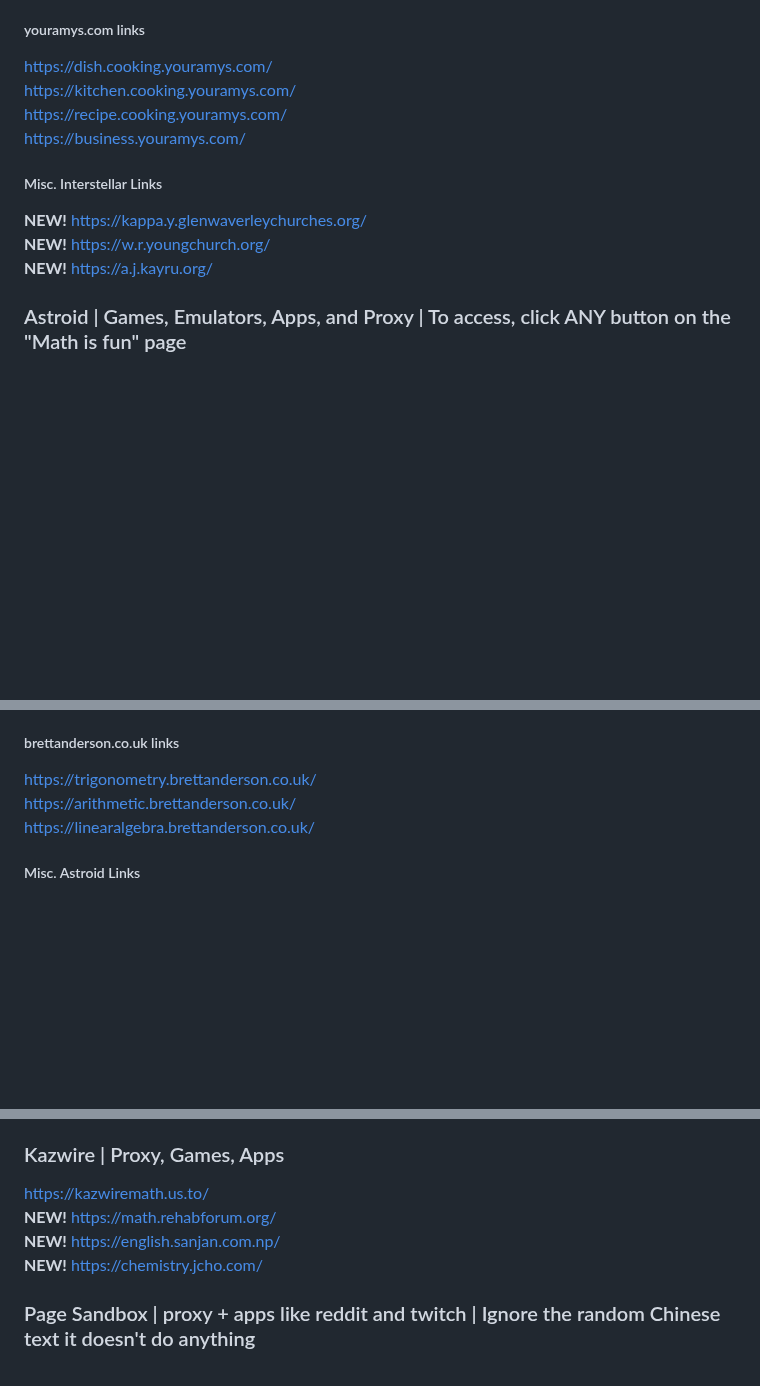
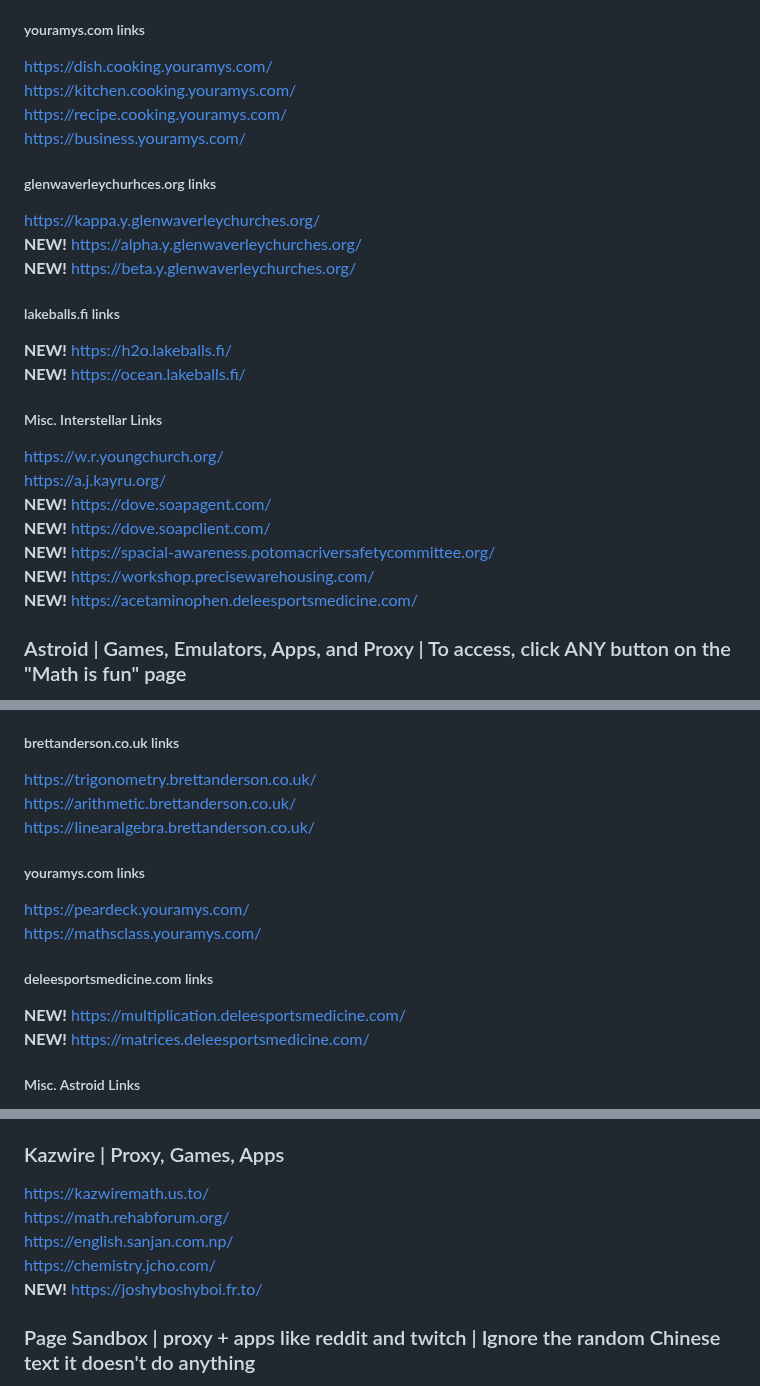
Before and after one commit to wea-f/ByePassHub, a Markdown page: mainUnblockers.md, 3 parts joined by grey strips. Drawn GitHub-style; blank space fills up the shorter version.

Commit message:
new celestial network, + 15 Astroid and Interstellar - Feb 2

```diff
--- a/mainUnblockers.md
+++ b/mainUnblockers.md
@@ -82,10 +82,21 @@ https://dish.cooking.youramys.com/ <br>
 https://kitchen.cooking.youramys.com/ <br>
 https://recipe.cooking.youramys.com/ <br>
 https://business.youramys.com/ <br>
+##### glenwaverleychurhces.org links
+https://kappa.y.glenwaverleychurches.org/ <br>
+**NEW!** https://alpha.y.glenwaverleychurches.org/ <br>
+**NEW!** https://beta.y.glenwaverleychurches.org/ <br>
+##### lakeballs.fi links
+**NEW!** https://h2o.lakeballs.fi/ <br>
+**NEW!** https://ocean.lakeballs.fi/ <br>
 ##### Misc. Interstellar Links
-**NEW!** https://kappa.y.glenwaverleychurches.org/ <br>
-**NEW!** https://w.r.youngchurch.org/ <br>
-**NEW!** https://a.j.kayru.org/ <br>
+https://w.r.youngchurch.org/ <br>
+https://a.j.kayru.org/ <br>
+**NEW!** https://dove.soapagent.com/ <br>
+**NEW!** https://dove.soapclient.com/ <br>
+**NEW!** https://spacial-awareness.potomacriversafetycommittee.org/ <br>
+**NEW!** https://workshop.precisewarehousing.com/ <br>
+**NEW!** https://acetaminophen.deleesportsmedicine.com/ <br>
 
 ### Astroid | Games, Emulators, Apps, and Proxy | To access, click ANY button on the "Math is fun" page
 **2000+ Astroid Links** (use unblocker if link restricted): https://pastebin.com/5pDP2SsS <br>
@@ -157,6 +168,12 @@ https://probability.welkomcity.co.za/ <br>
 https://trigonometry.brettanderson.co.uk/ <br>
 https://arithmetic.brettanderson.co.uk/ <br>
 https://linearalgebra.brettanderson.co.uk/ <br>
+##### youramys.com links
+https://peardeck.youramys.com/ <br>
+https://mathsclass.youramys.com/ <br>
+##### deleesportsmedicine.com links
+**NEW!** https://multiplication.deleesportsmedicine.com/ <br>
+**NEW!** https://matrices.deleesportsmedicine.com/ <br>
 ##### Misc. Astroid Links
 https://complexnumbers.digitaltv.cl/ <br>
 https://algebra.sentinam.io/worksheets/index.html <br>
@@ -246,9 +263,10 @@ https://unblocker.hop.sh <br>
 
 ### Kazwire | Proxy, Games, Apps
 https://kazwiremath.us.to/ <br>
-**NEW!** https://math.rehabforum.org/ <br>
-**NEW!** https://english.sanjan.com.np/ <br>
-**NEW!** https://chemistry.jcho.com/ <br>
+https://math.rehabforum.org/ <br>
+https://english.sanjan.com.np/ <br>
+https://chemistry.jcho.com/ <br>
+**NEW!** https://joshyboshyboi.fr.to/ <br>
 
 ### Page Sandbox | proxy + apps like reddit and twitch | Ignore the random Chinese text it doesn't do anything
 https://j.xj2.workers.dev/ <br>
```
Also changed, not shown: other parts of mainUnblockers.md (+10 -4 lines).
